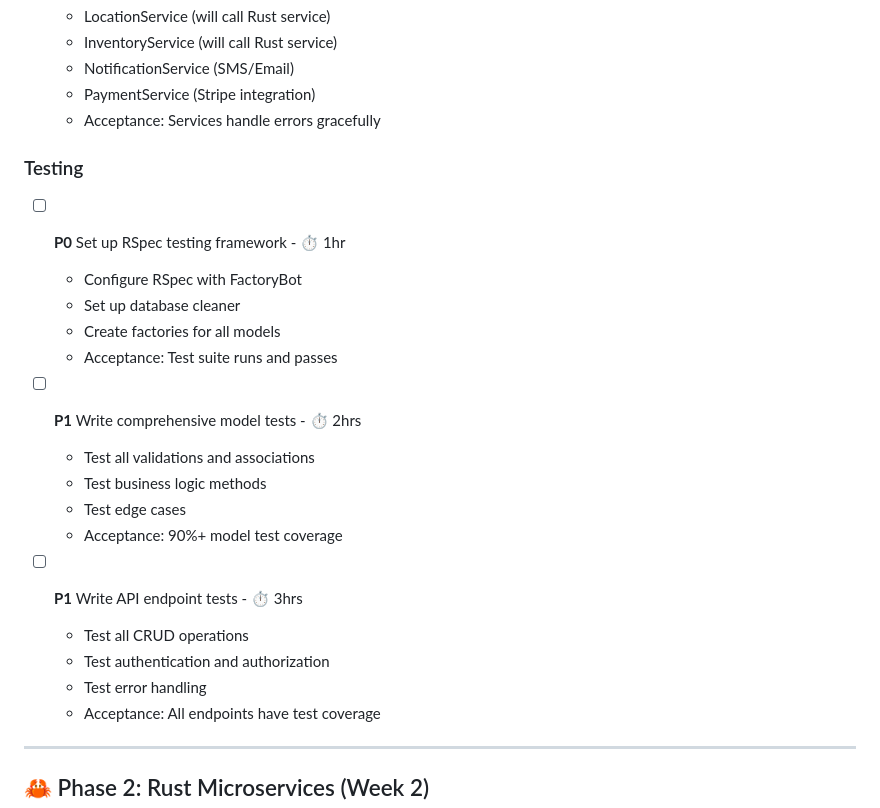
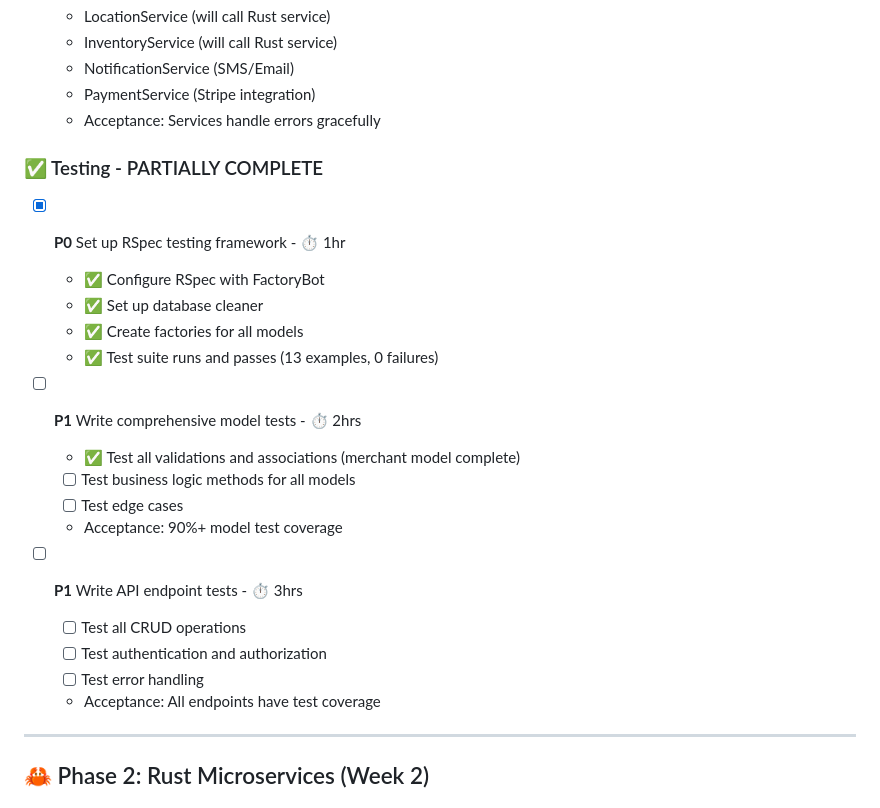
Before and after one commit to dmage20/food-rescue-platform, a Markdown page: TODOS.md, the part around one of its changes. GitHub-like rendering.

```diff
--- a/TODOS.md
+++ b/TODOS.md
@@ -126,23 +137,23 @@ Build the core Rails API that handles business logic, authentication, and orches
   - PaymentService (Stripe integration)
   - Acceptance: Services handle errors gracefully
 
-### Testing
-- [ ] **P0** Set up RSpec testing framework - ⏱️ 1hr
-  - Configure RSpec with FactoryBot
-  - Set up database cleaner
-  - Create factories for all models
-  - Acceptance: Test suite runs and passes
+### ✅ Testing - PARTIALLY COMPLETE
+- [x] **P0** Set up RSpec testing framework - ⏱️ 1hr
+  - ✅ Configure RSpec with FactoryBot
+  - ✅ Set up database cleaner
+  - ✅ Create factories for all models
+  - ✅ Test suite runs and passes (13 examples, 0 failures)
 
 - [ ] **P1** Write comprehensive model tests - ⏱️ 2hrs
-  - Test all validations and associations
-  - Test business logic methods
-  - Test edge cases
+  - ✅ Test all validations and associations (merchant model complete)
+  - [ ] Test business logic methods for all models
+  - [ ] Test edge cases
   - Acceptance: 90%+ model test coverage
 
 - [ ] **P1** Write API endpoint tests - ⏱️ 3hrs
-  - Test all CRUD operations
-  - Test authentication and authorization
-  - Test error handling
+  - [ ] Test all CRUD operations
+  - [ ] Test authentication and authorization
+  - [ ] Test error handling
   - Acceptance: All endpoints have test coverage
 
 ---
```
Also changed, not shown: other parts of TODOS.md (+80 -61 lines).
